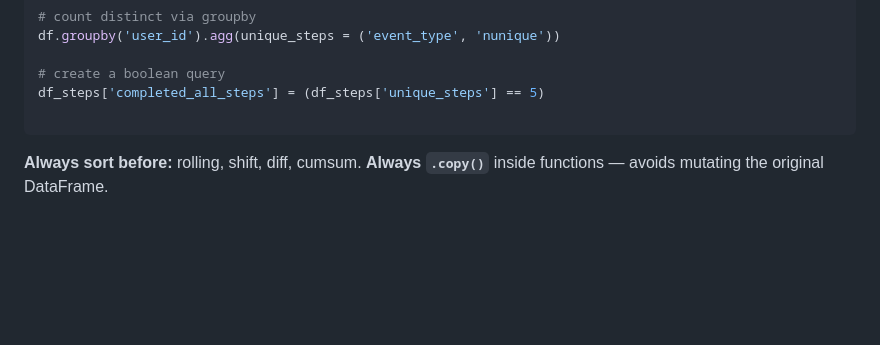
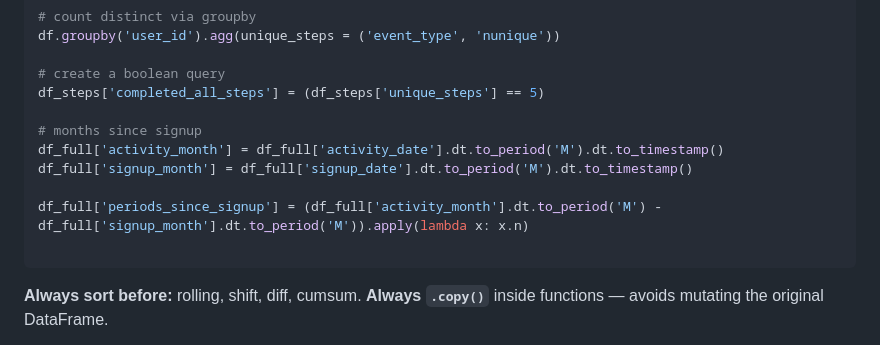
Before and after one commit to sid-basu/ml-exploration, a Markdown page: db_study_sheet.md, the part around the change. Rendered like a GitHub page; blank space fills up the shorter version.

Commit message:
update study sheet

````diff
--- a/db_study_sheet.md
+++ b/db_study_sheet.md
@@ -88,6 +88,12 @@ df.groupby('user_id').agg(unique_steps = ('event_type', 'nunique'))
 
 # create a boolean query
 df_steps['completed_all_steps'] = (df_steps['unique_steps'] == 5)
+
+# months since signup
+df_full['activity_month'] = df_full['activity_date'].dt.to_period('M').dt.to_timestamp()
+df_full['signup_month'] = df_full['signup_date'].dt.to_period('M').dt.to_timestamp()
+
+df_full['periods_since_signup'] = (df_full['activity_month'].dt.to_period('M') - df_full['signup_month'].dt.to_period('M')).apply(lambda x: x.n)
 
 ```
 
````
